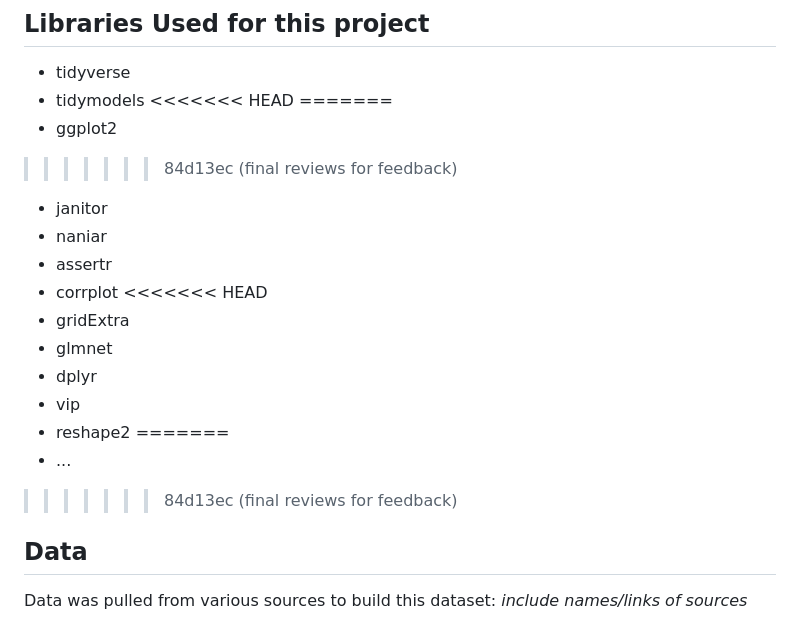
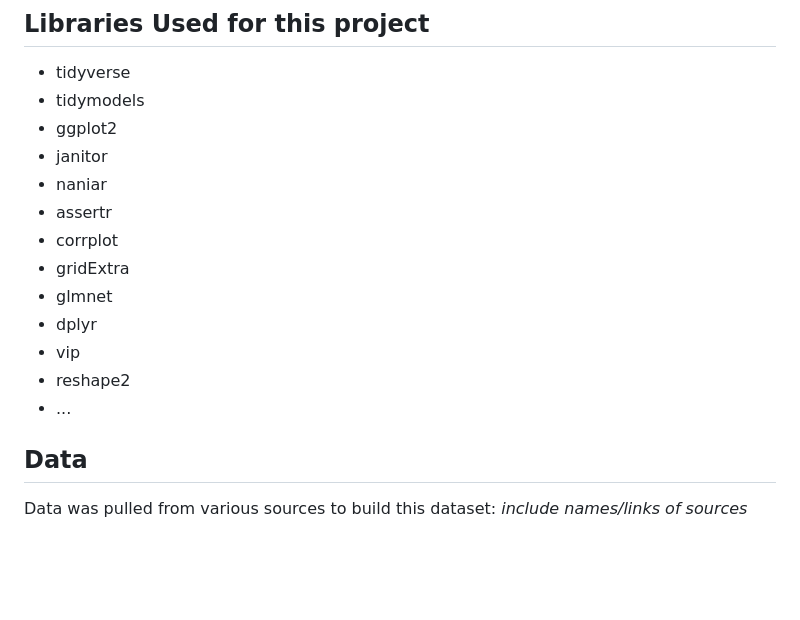
Before and after one commit to martinbarrosgtown/datascience_finalproject, a Markdown page: README.md, the part around the change. Drawn GitHub-style; blank space fills up the shorter version.

Commit message:
resolved merge issues

```diff
--- a/README.md
+++ b/README.md
@@ -37,23 +37,17 @@ What factors best predict remittances as a share of GDP, and how do these relati
 
 -   tidyverse
 -   tidymodels
-<<<<<<< HEAD
-=======
 -   ggplot2
->>>>>>> 84d13ec (final reviews for feedback)
 -   janitor
 -   naniar
 -   assertr
 -   corrplot
-<<<<<<< HEAD
 -   gridExtra
 -   glmnet
 -   dplyr
 -   vip
 -   reshape2
-=======
 -   ...
->>>>>>> 84d13ec (final reviews for feedback)
 
 ## Data
 
```
